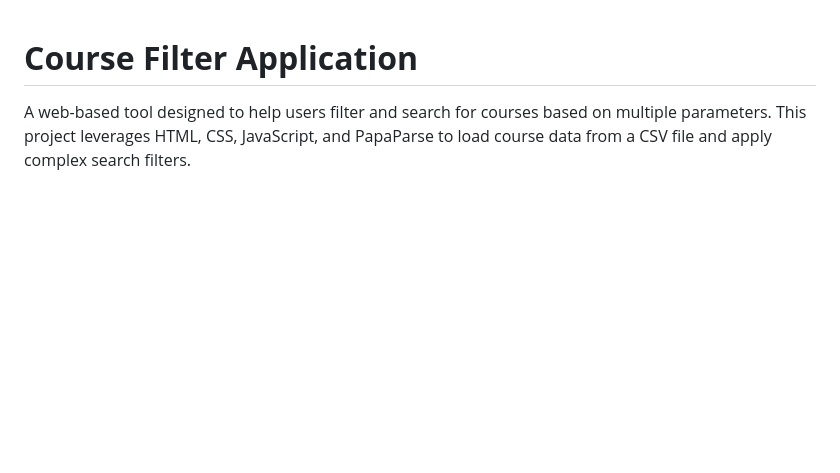
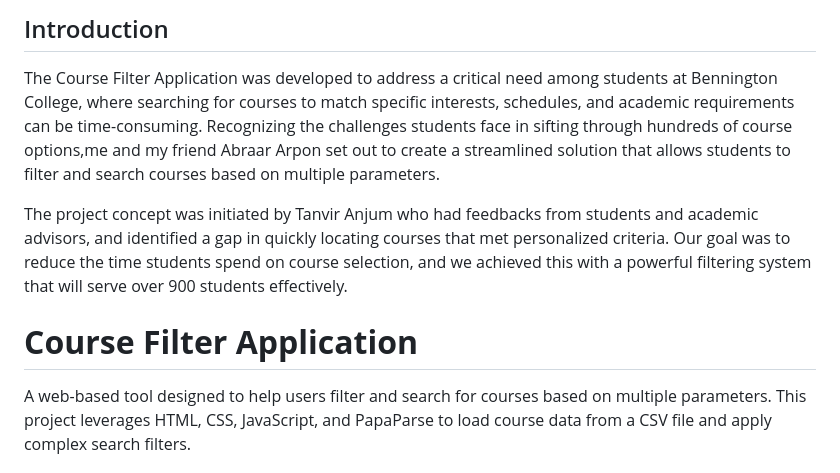
Before and after one commit to khairulrifat/Advanced-Course-Navigator, a Markdown page: README.md, the part around the change. GitHub-like rendering; blank space fills up the shorter version.

```diff
--- a/README.md
+++ b/README.md
@@ -1,3 +1,10 @@
+## Introduction
+
+The Course Filter Application was developed to address a critical need among students at Bennington College, where searching for courses to match specific interests, schedules, and academic requirements can be time-consuming. Recognizing the challenges students face in sifting through hundreds of course options,me and my friend Abraar Arpon set out to create a streamlined solution that allows students to filter and search courses based on multiple parameters.
+
+The project concept was initiated by Tanvir Anjum who had feedbacks from students and academic advisors, and identified a gap in quickly locating courses that met personalized criteria. Our goal was to reduce the time students spend on course selection, and we achieved this with a powerful filtering system that will serve over 900 students effectively.
+
+
 # **Course Filter Application**
 
 A web-based tool designed to help users filter and search for courses based on multiple parameters. This project leverages HTML, CSS, JavaScript, and PapaParse to load course data from a CSV file and apply complex search filters.
```
